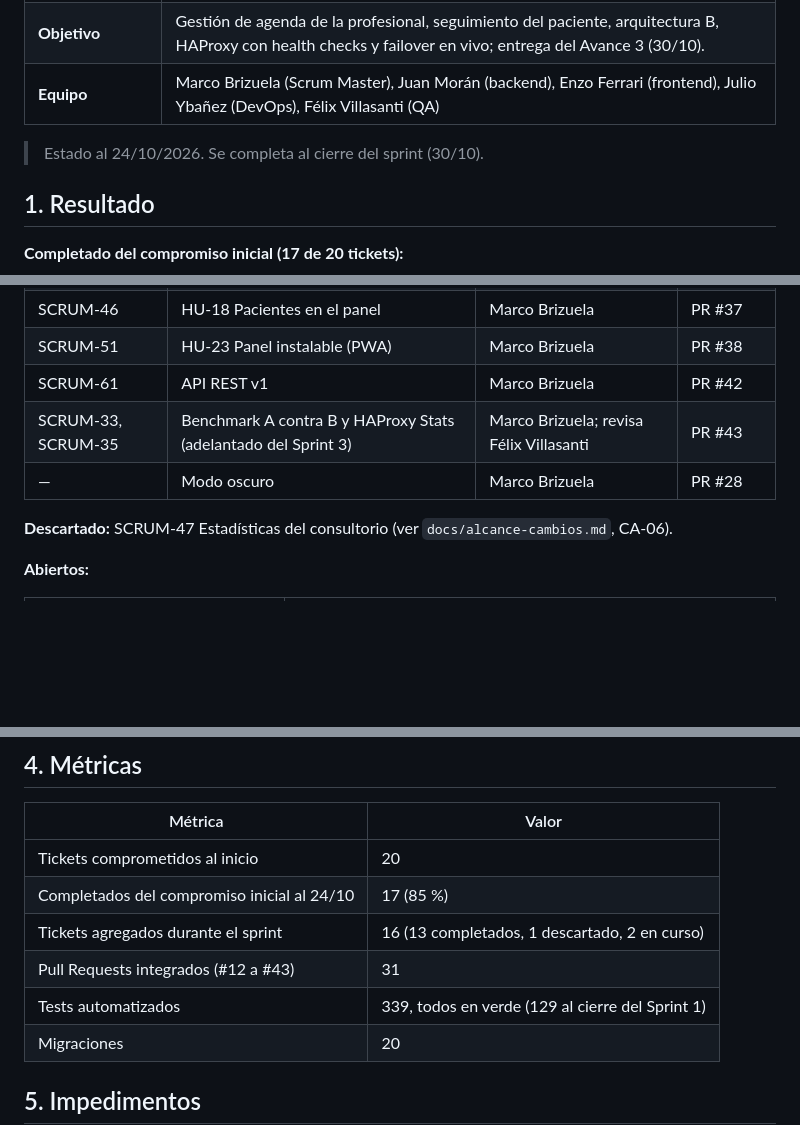
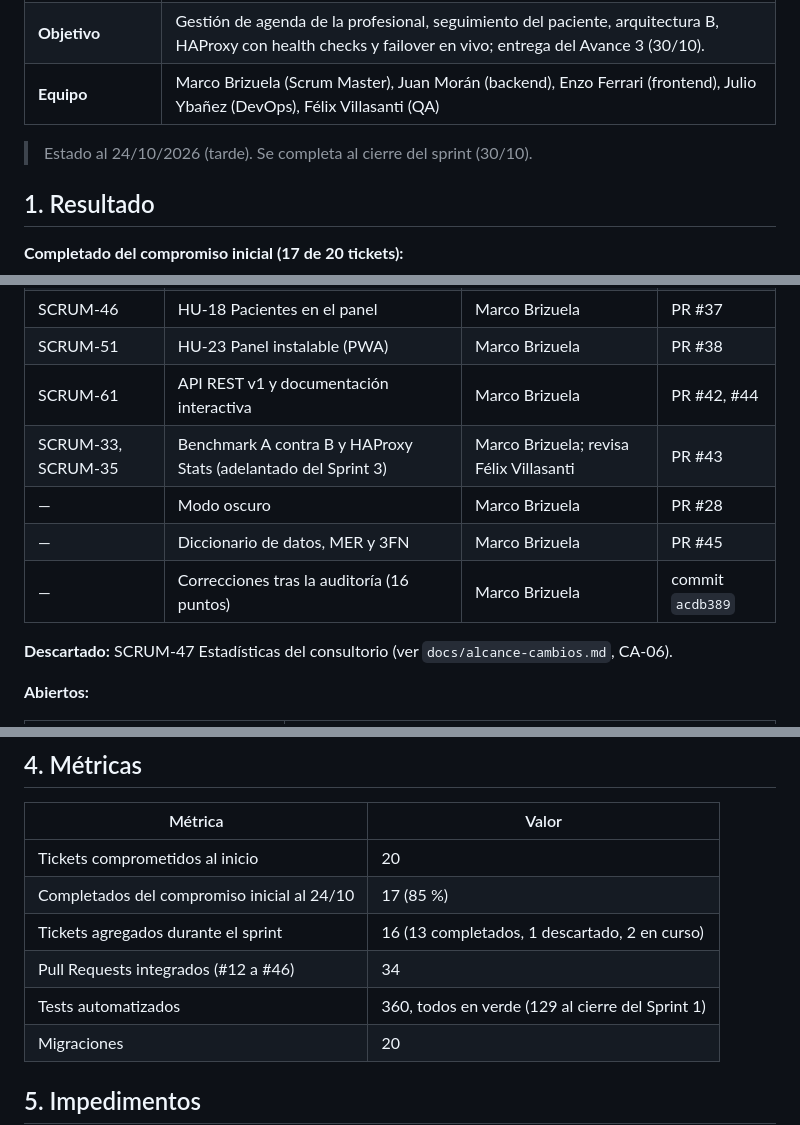
Before and after one commit to Pacotez12/agendturnos-prog4, a Markdown page: docs/sprints/sprint-2.md, 3 parts joined by grey strips. GitHub-like rendering; blank space fills up the shorter version.

Commit message:
docs: reporte del Sprint 2 con lo integrado hasta el 24/10

```diff
--- a/docs/sprints/sprint-2.md
+++ b/docs/sprints/sprint-2.md
@@ -6,7 +6,7 @@
 | **Objetivo** | Gestión de agenda de la profesional, seguimiento del paciente, arquitectura B, HAProxy con health checks y failover en vivo; entrega del Avance 3 (30/10). |
 | **Equipo** | Marco Brizuela (Scrum Master), Juan Morán (backend), Enzo Ferrari (frontend), Julio Ybañez (DevOps), Félix Villasanti (QA) |
 
-> Estado al 24/10/2026. Se completa al cierre del sprint (30/10).
+> Estado al 24/10/2026 (tarde). Se completa al cierre del sprint (30/10).
 
 ## 1. Resultado
 
@@ -48,9 +48,11 @@
 | SCRUM-54 | Favicon, páginas de error, navegación y rendimiento | Marco Brizuela | PR #36, #39 |
 | SCRUM-46 | HU-18 Pacientes en el panel | Marco Brizuela | PR #37 |
 | SCRUM-51 | HU-23 Panel instalable (PWA) | Marco Brizuela | PR #38 |
-| SCRUM-61 | API REST v1 | Marco Brizuela | PR #42 |
+| SCRUM-61 | API REST v1 y documentación interactiva | Marco Brizuela | PR #42, #44 |
 | SCRUM-33, SCRUM-35 | Benchmark A contra B y HAProxy Stats (adelantado del Sprint 3) | Marco Brizuela; revisa Félix Villasanti | PR #43 |
 | — | Modo oscuro | Marco Brizuela | PR #28 |
+| — | Diccionario de datos, MER y 3FN | Marco Brizuela | PR #45 |
+| — | Correcciones tras la auditoría (16 puntos) | Marco Brizuela | commit `acdb389` |
 
 **Descartado:** SCRUM-47 Estadísticas del consultorio (ver `docs/alcance-cambios.md`, CA-06).
 
@@ -92,8 +94,8 @@
 | Tickets comprometidos al inicio | 20 |
 | Completados del compromiso inicial al 24/10 | 17 (85 %) |
 | Tickets agregados durante el sprint | 16 (13 completados, 1 descartado, 2 en curso) |
-| Pull Requests integrados (#12 a #43) | 31 |
-| Tests automatizados | 339, todos en verde (129 al cierre del Sprint 1) |
+| Pull Requests integrados (#12 a #46) | 34 |
+| Tests automatizados | 360, todos en verde (129 al cierre del Sprint 1) |
 | Migraciones | 20 |
 
 ## 5. Impedimentos
```
